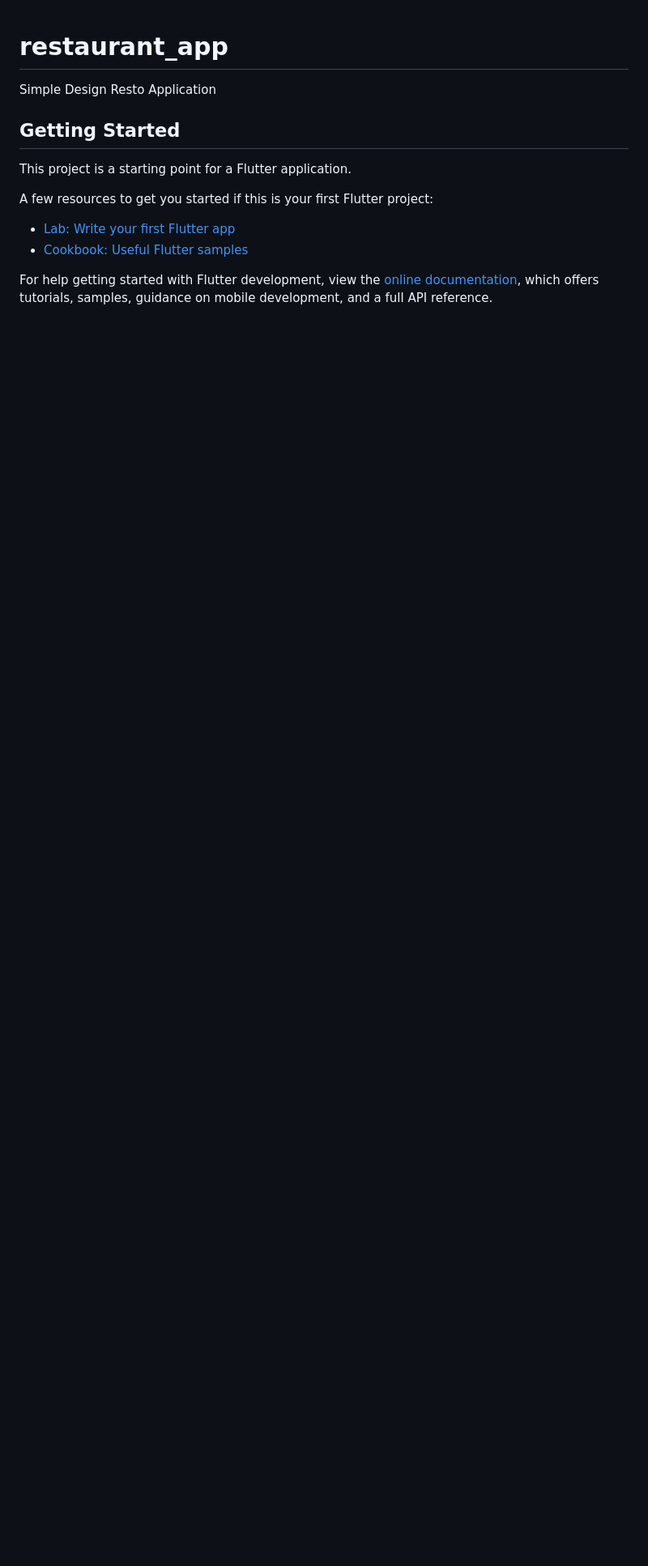
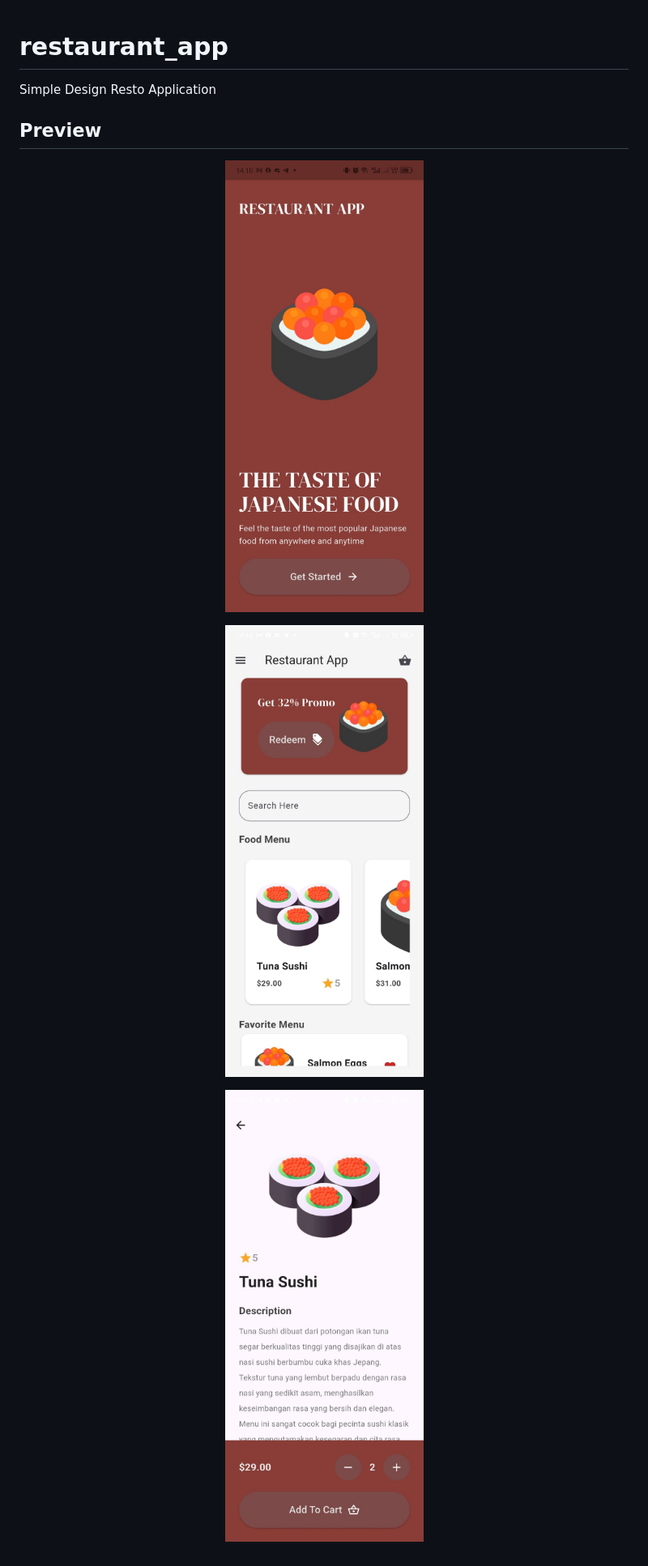
Before and after one commit to ferdianrura97/restaurant-app-flutter, a Markdown page: README.md, the part around the change. Shown at 81% size. GitHub-like rendering; pictures changed too: lib/images/detail_page.jpeg (added), lib/images/home.jpeg (added), lib/images/splash_screen.jpeg (added); blank space fills up the shorter version.

Commit message:
readme with preview

```diff
--- a/README.md
+++ b/README.md
@@ -2,15 +2,16 @@
 
 Simple Design Resto Application
 
-## Getting Started
+## Preview
 
-This project is a starting point for a Flutter application.
+<p align="center">
+  <img src="./lib/images/splash_screen.jpeg" width="260" alt="Splash Screen" />
+</p>
 
-A few resources to get you started if this is your first Flutter project:
+<p align="center">
+  <img src="./lib/images/home.jpeg" width="260" alt="Home Screen" />
+</p>
 
-- [Lab: Write your first Flutter app](https://docs.flutter.dev/get-started/codelab)
-- [Cookbook: Useful Flutter samples](https://docs.flutter.dev/cookbook)
-
-For help getting started with Flutter development, view the
-[online documentation](https://docs.flutter.dev/), which offers tutorials,
-samples, guidance on mobile development, and a full API reference.
+<p align="center">
+  <img src="./lib/images/detail_page.jpeg" width="260" alt="Detail Screen" />
+</p>
```
